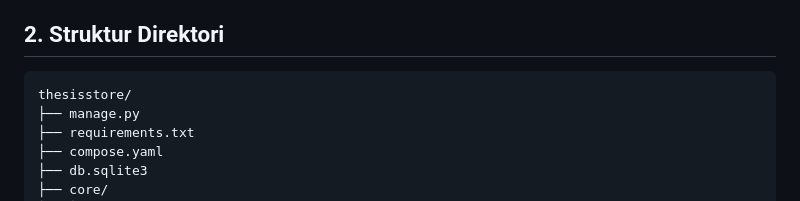
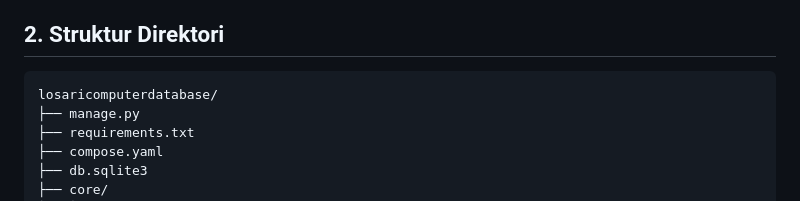
Before and after one commit to Fauzanalifatah/Database-Kelompok-9, a Markdown page: README.md, the part around the change. Rendered like a GitHub page.

Commit message:
Update Deskripsi

````diff
--- a/README.md
+++ b/README.md
@@ -51,7 +51,7 @@ menambahkan field produk seperti harga, stok, deskripsi, dan gambar.
 ## 2. Struktur Direktori
 
 ```text
-thesisstore/
+losaricomputerdatabase/
 ├── manage.py
 ├── requirements.txt
 ├── compose.yaml
````
